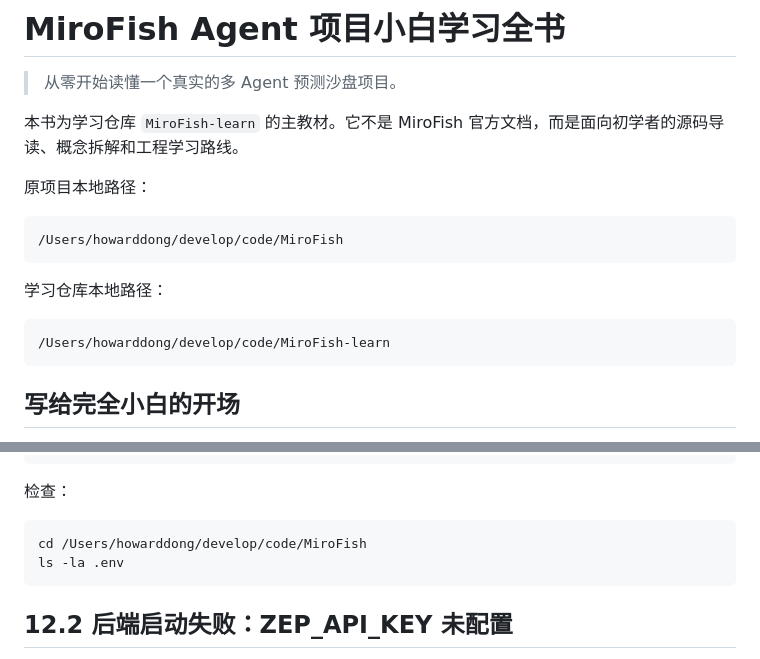
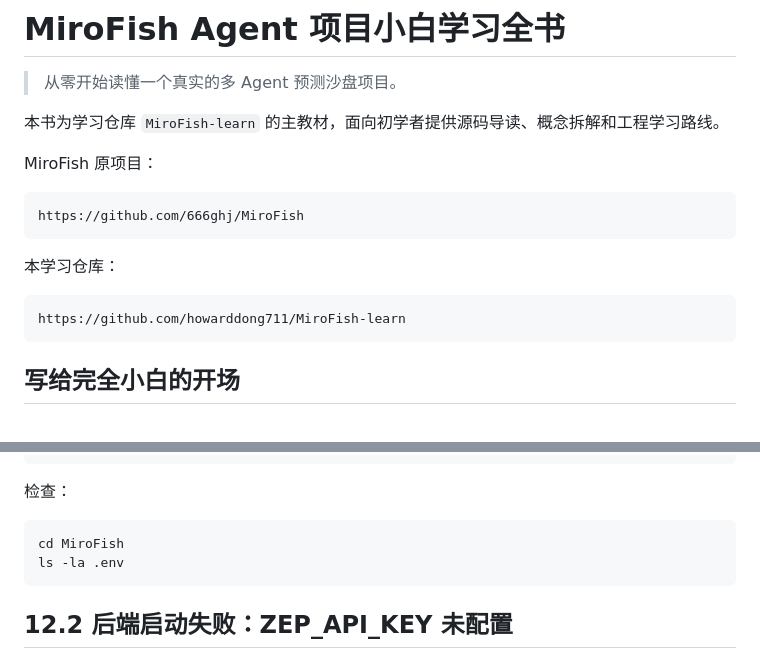
Before and after one commit to howarddong711/MiroFish-learn, a Markdown page: book.md, 2 parts joined by grey strips. Rendered like a GitHub page.

Commit message:
Remove local paths from public book

````diff
--- a/book.md
+++ b/book.md
@@ -2,18 +2,18 @@
 
 > 从零开始读懂一个真实的多 Agent 预测沙盘项目。
 
-本书为学习仓库 `MiroFish-learn` 的主教材。它不是 MiroFish 官方文档，而是面向初学者的源码导读、概念拆解和工程学习路线。
-
-原项目本地路径：
-
-```text
-/Users/howarddong/develop/code/MiroFish
-```
-
-学习仓库本地路径：
-
-```text
-/Users/howarddong/develop/code/MiroFish-learn
+本书为学习仓库 `MiroFish-learn` 的主教材，面向初学者提供源码导读、概念拆解和工程学习路线。
+
+MiroFish 原项目：
+
+```text
+https://github.com/666ghj/MiroFish
+```
+
+本学习仓库：
+
+```text
+https://github.com/howarddong711/MiroFish-learn
 ```
 
 ## 写给完全小白的开场
@@ -1345,7 +1345,7 @@ LLM_API_KEY 为空
 检查：
 
 ```bash
-cd /Users/howarddong/develop/code/MiroFish
+cd MiroFish
 ls -la .env
 ```
 
````
